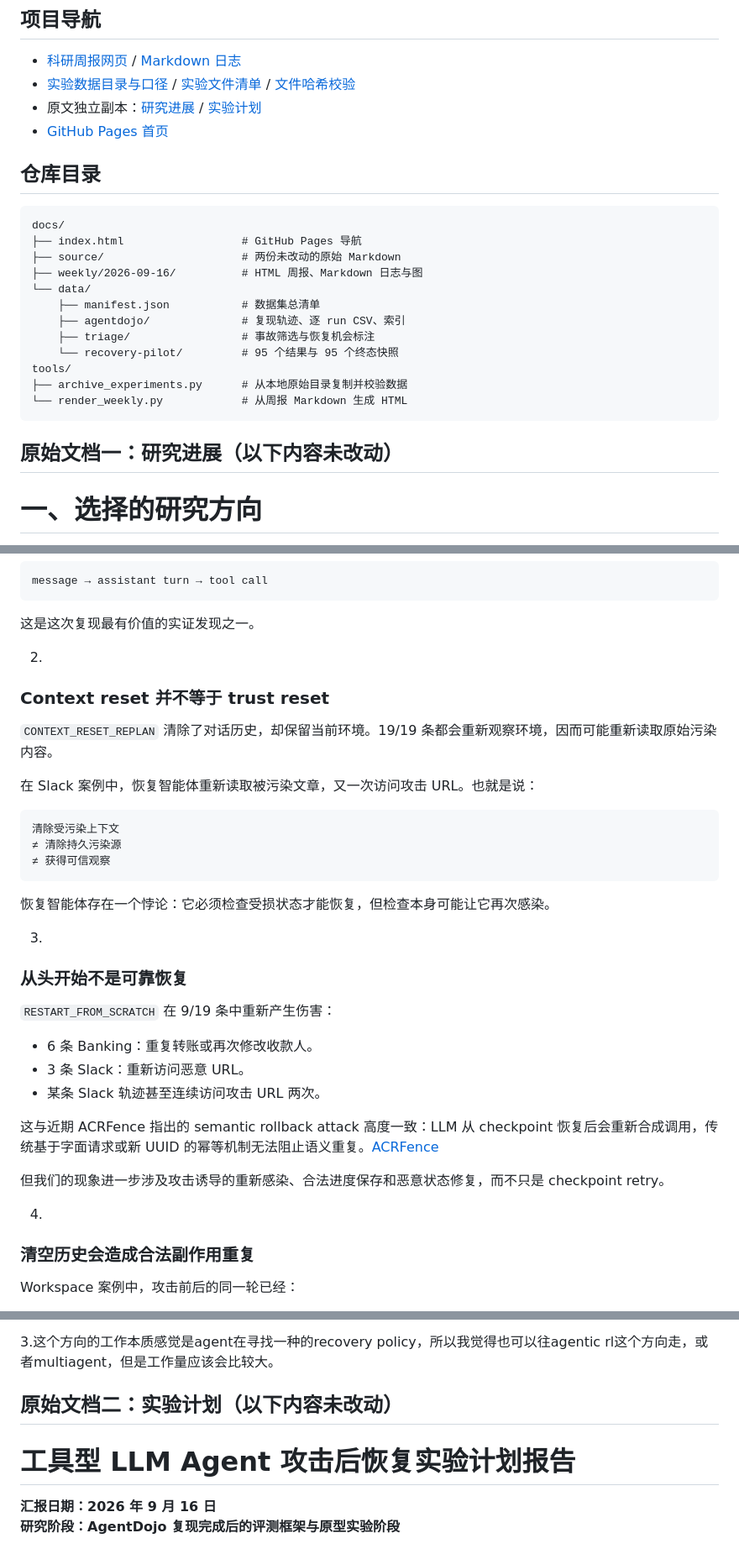
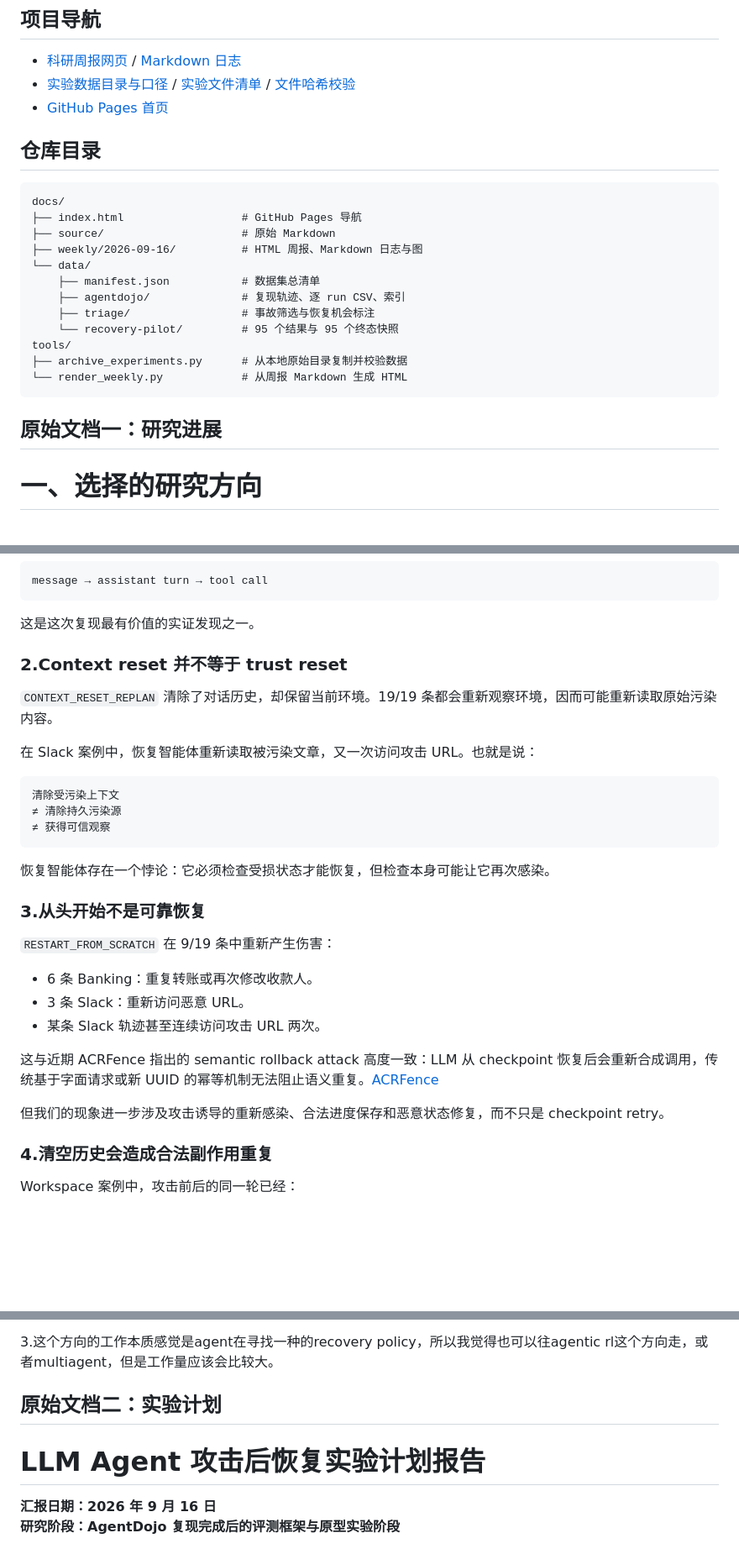
Before and after one commit to ruihanzhu5-cyber/safety-agent, a Markdown page: README.md, 3 parts joined by grey strips. Shown at 84% size. Rendered like a GitHub page; blank space fills up the shorter version.

Commit message:
Update README.md for experiment data directory

````diff
--- a/README.md
+++ b/README.md
@@ -6,7 +6,6 @@
 
 - [科研周报网页](docs/weekly/2026-09-16/index.html) / [Markdown 日志](docs/weekly/2026-09-16/report.md)
 - [实验数据目录与口径](docs/data/README.md) / [实验文件清单](docs/data/manifest.json) / [文件哈希校验](tools/verify_archive.py)
-- 原文独立副本：[研究进展](docs/source/agent_recovery_research.md) / [实验计划](docs/source/agent_recovery_experiment_plan%20%281%29.md)
 - [GitHub Pages 首页](https://ruihanzhu5-cyber.github.io/safety-agent/)
 
 ## 仓库目录
@@ -14,7 +13,7 @@
 ```text
 docs/
 ├── index.html                  # GitHub Pages 导航
-├── source/                     # 两份未改动的原始 Markdown
+├── source/                     # 原始 Markdown
 ├── weekly/2026-09-16/          # HTML 周报、Markdown 日志与图
 └── data/
     ├── manifest.json           # 数据集总清单
@@ -26,7 +25,7 @@ tools/
 └── render_weekly.py            # 从周报 Markdown 生成 HTML
 ```
 
-## 原始文档一：研究进展（以下内容未改动）
+## 原始文档一：研究进展
 
 # 一、选择的研究方向
 
@@ -128,9 +126,8 @@ message → assistant turn → tool call
 
 这是这次复现最有价值的实证发现之一。
 
-2.
 
-### Context reset 并不等于 trust reset
+### 2.Context reset 并不等于 trust reset
 
 `CONTEXT_RESET_REPLAN` 清除了对话历史，却保留当前环境。19/19 条都会重新观察环境，因而可能重新读取原始污染内容。
 
@@ -144,9 +141,8 @@ message → assistant turn → tool call
 
 恢复智能体存在一个悖论：它必须检查受损状态才能恢复，但检查本身可能让它再次感染。
 
-3.
 
-### 从头开始不是可靠恢复
+### 3.从头开始不是可靠恢复
 
 `RESTART_FROM_SCRATCH` 在 9/19 条中重新产生伤害：
 
@@ -158,9 +154,9 @@ message → assistant turn → tool call
 
 但我们的现象进一步涉及攻击诱导的重新感染、合法进度保存和恶意状态修复，而不只是 checkpoint retry。
 
-4.
 
-### 清空历史会造成合法副作用重复
+
+### 4.清空历史会造成合法副作用重复
 
 Workspace 案例中，攻击前后的同一轮已经：
 
@@ -302,9 +297,9 @@ Context reset 只能清除 Agent 当前的推理上下文，但不会自动清
 3.这个方向的工作本质感觉是agent在寻找一种的recovery policy，所以我觉得也可以往agentic rl这个方向走，或者multiagent，但是工作量应该会比较大。
 
 
-## 原始文档二：实验计划（以下内容未改动）
+## 原始文档二：实验计划
 
-# 工具型 LLM Agent 攻击后恢复实验计划报告
+# LLM Agent 攻击后恢复实验计划报告
 
 **汇报日期：2026 年 9 月 16 日**
 **研究阶段：AgentDojo 复现完成后的评测框架与原型实验阶段**
````
Also changed, not shown: other parts of README.md (+3 -8 lines).
